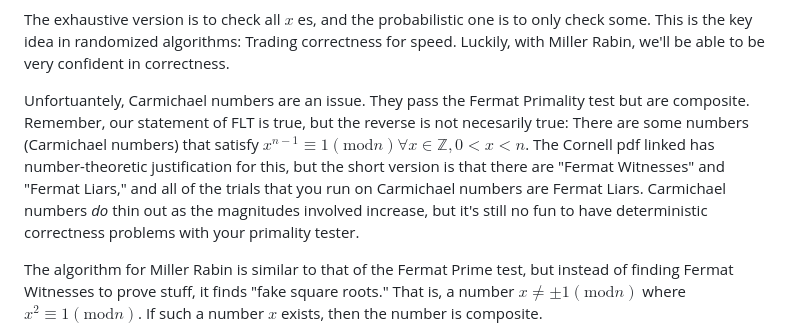
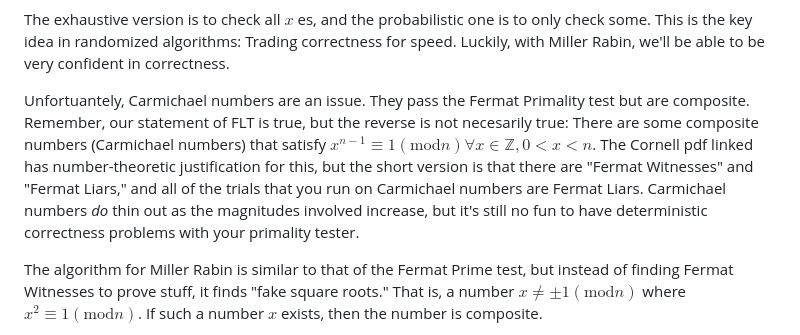
Before and after one commit to JBlitzar/myrust, a Markdown page: primes/README.md, the part around the change. GitHub-like rendering.

```diff
--- a/primes/README.md
+++ b/primes/README.md
@@ -33,7 +33,7 @@ The Fermat primality test goes something like this:
 
 The exhaustive version is to check all $x$ es, and the probabilistic one is to only check some. This is the key idea in randomized algorithms: Trading correctness for speed. Luckily, with Miller Rabin, we'll be able to be very confident in correctness.
 
-Unfortuantely, Carmichael numbers are an issue. They pass the Fermat Primality test but are composite. Remember, our statement of FLT is true, but the reverse is not necesarily true: There are some numbers (Carmichael numbers) that satisfy $x^{n-1} \equiv 1 (\text{mod} n) \forall x \in \mathbb{Z}, 0<x<n$. The Cornell pdf linked has number-theoretic justification for this, but the short version is that there are "Fermat Witnesses" and "Fermat Liars," and all of the trials that you run on Carmichael numbers are Fermat Liars. Carmichael numbers _do_ thin out as the magnitudes involved increase, but it's still no fun to have deterministic correctness problems with your primality tester.
+Unfortuantely, Carmichael numbers are an issue. They pass the Fermat Primality test but are composite. Remember, our statement of FLT is true, but the reverse is not necesarily true: There are some composite numbers (Carmichael numbers) that satisfy $x^{n-1} \equiv 1 (\text{mod} n) \forall x \in \mathbb{Z}, 0<x<n$. The Cornell pdf linked has number-theoretic justification for this, but the short version is that there are "Fermat Witnesses" and "Fermat Liars," and all of the trials that you run on Carmichael numbers are Fermat Liars. Carmichael numbers _do_ thin out as the magnitudes involved increase, but it's still no fun to have deterministic correctness problems with your primality tester.
 
 The algorithm for Miller Rabin is similar to that of the Fermat Prime test, but instead of finding Fermat Witnesses to prove stuff, it finds "fake square roots." That is, a number $x \neq \pm 1 (\text{mod} n)$ where $x^2 \equiv 1 (\text{mod} n)$. If such a number $x$ exists, then the number is composite.
 
```
